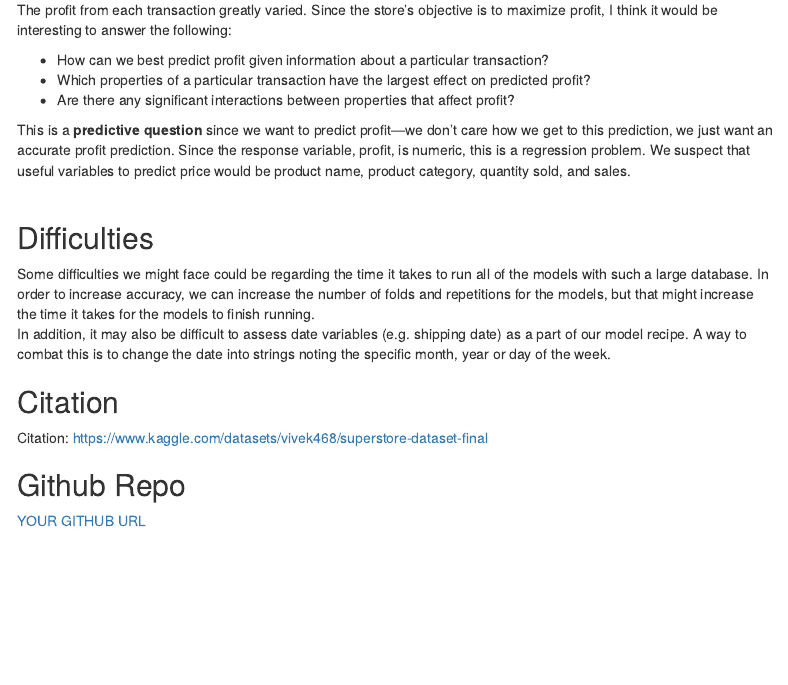
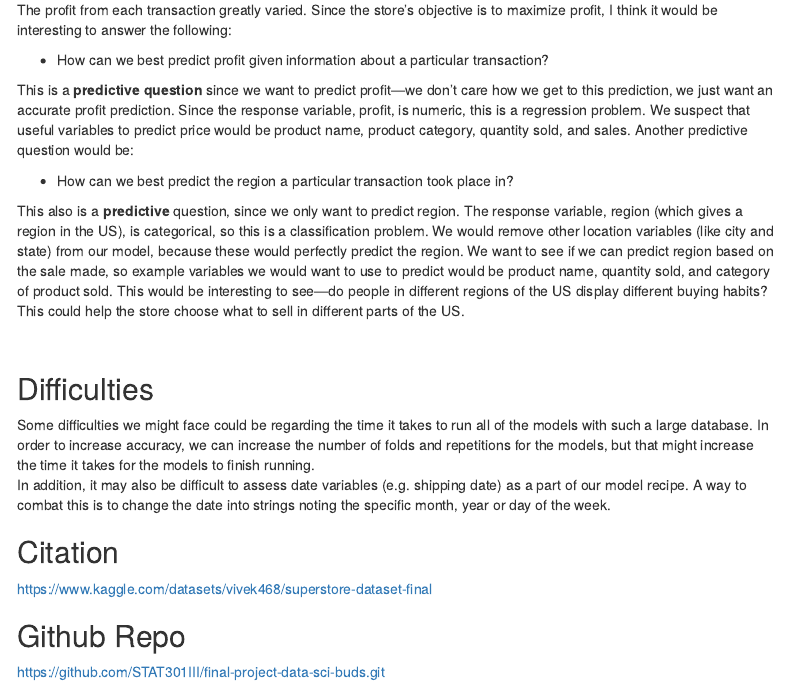
Before and after one commit to STAT301III/final-project-data-sci-buds, an R Markdown document (data_sci_buds_data_memo.Rmd): the page in a window 1100 px wide, from 830 px down. The pictures show the output file data_sci_buds_data_memo.html that the author committed with the source, opened offline; menus at the side of the page are left out.

Commit message:
final edits

```diff
--- a/data_sci_buds_data_memo.Rmd
+++ b/data_sci_buds_data_memo.Rmd
@@ -48,10 +48,13 @@ There is no need to join any data sources together. There does not appear to be
 The profit from each transaction greatly varied. Since the store's objective is to maximize profit, I think it would be interesting to answer the following:
 
 * How can we best predict profit given information about a particular transaction?
-* Which properties of a particular transaction have the largest effect on predicted profit?
-* Are there any significant interactions between properties that affect profit?
 
-This is a **predictive question** since we want to predict profit—we don't care how we get to this prediction, we just want an accurate profit prediction. Since the response variable, profit, is numeric, this is a regression problem. We suspect that useful variables to predict price would be product name, product category, quantity sold, and sales.
+This is a **predictive question** since we want to predict profit—we don't care how we get to this prediction, we just want an accurate profit prediction. Since the response variable, profit, is numeric, this is a regression problem. We suspect that useful variables to predict price would be product name, product category, quantity sold, and sales. Another predictive question would be:
+
+* How can we best predict the region a particular transaction took place in?
+
+This also is a **predictive** question, since we only want to predict region. The response variable, region (which gives a region in the US), is categorical, so this is a classification problem. We would remove other location variables (like city and state) from our model, because these would perfectly predict the region. We want to see if we can predict region based on the sale made, so example variables we would want to use to predict would be product name, quantity sold, and category of product sold. This would be interesting to see—do people in different regions of the US display different buying habits? This could help the store choose what to sell in different parts of the US.
+
 <br>
 
 ## Difficulties
@@ -62,7 +65,7 @@ In addition, it may also be difficult to assess date variables (e.g. shipping da
 
 ## Citation
 
-Citation: https://www.kaggle.com/datasets/vivek468/superstore-dataset-final
+https://www.kaggle.com/datasets/vivek468/superstore-dataset-final
 
 ## Github Repo
-[YOUR GITHUB URL](https://github.com/STAT301III/final-project-data-sci-buds.gitL){target="_blank"}
+[https://github.com/STAT301III/final-project-data-sci-buds.git](https://github.com/STAT301III/final-project-data-sci-buds.git){target="_blank"}
```
Also changed, not shown: data_sci_buds_data_memo.html.
